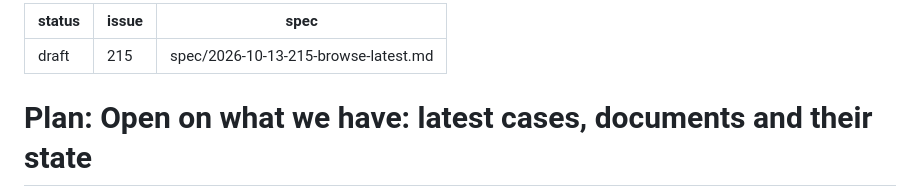
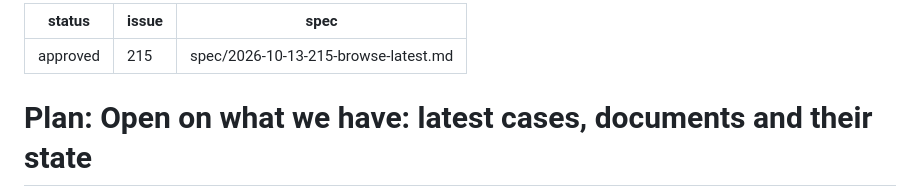
Before and after one commit to olafkfreund/synechron-case-reference-engine, a Markdown page: plan/2026-10-13-215-browse-latest.md, the part around the change. Drawn GitHub-style.

Commit message:
docs(plan): approve 2026-10-13-215-browse-latest (#215)
Co-Authored-By: Claude Opus 5.5 <noreply@anthropic.com>
Claude-Session: https://claude.ai/code/session_01MPRoCfbJuTDz6tit2f4eFM

```diff
--- a/plan/2026-10-13-215-browse-latest.md
+++ b/plan/2026-10-13-215-browse-latest.md
@@ -1,5 +1,5 @@
 ---
-status: draft
+status: approved
 issue: 215
 spec: spec/2026-10-13-215-browse-latest.md
 ---
```
